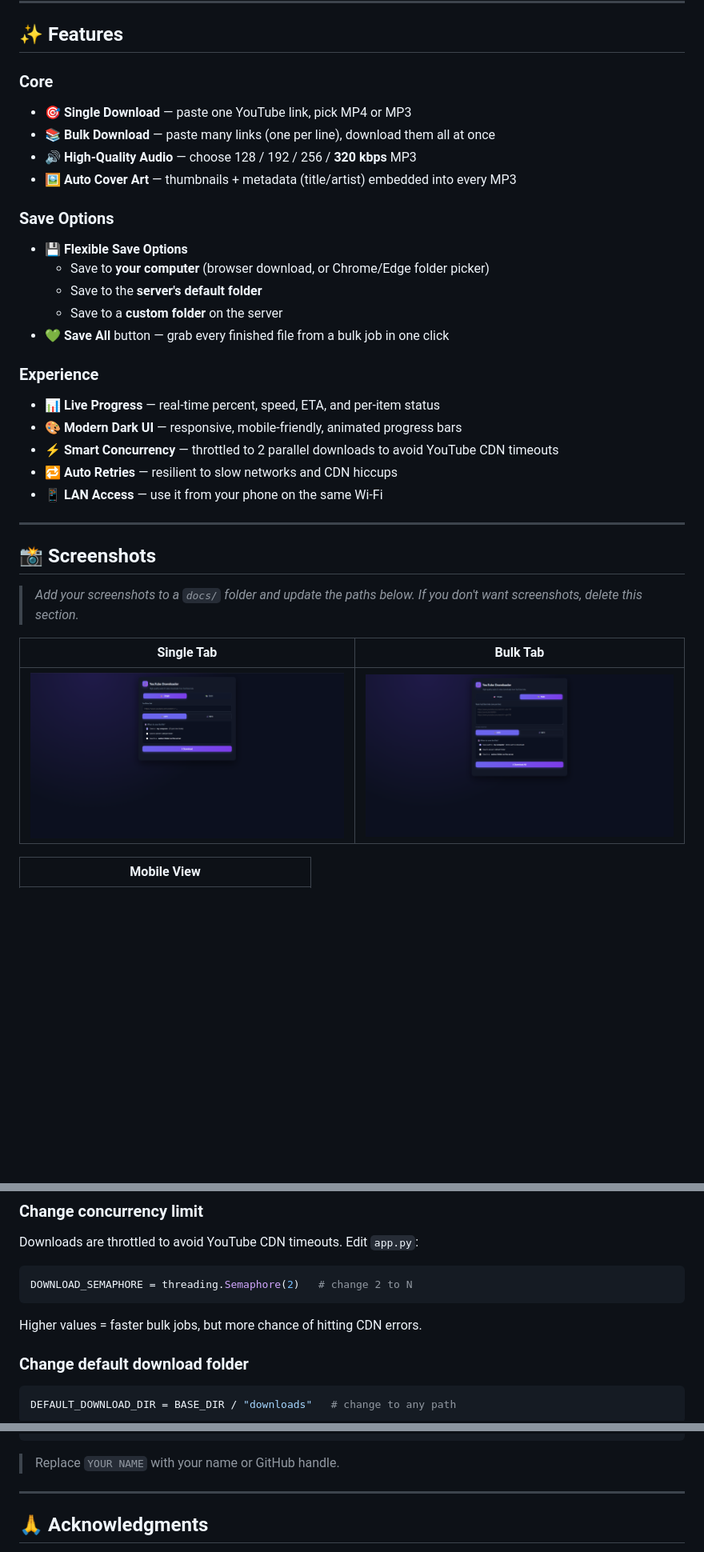
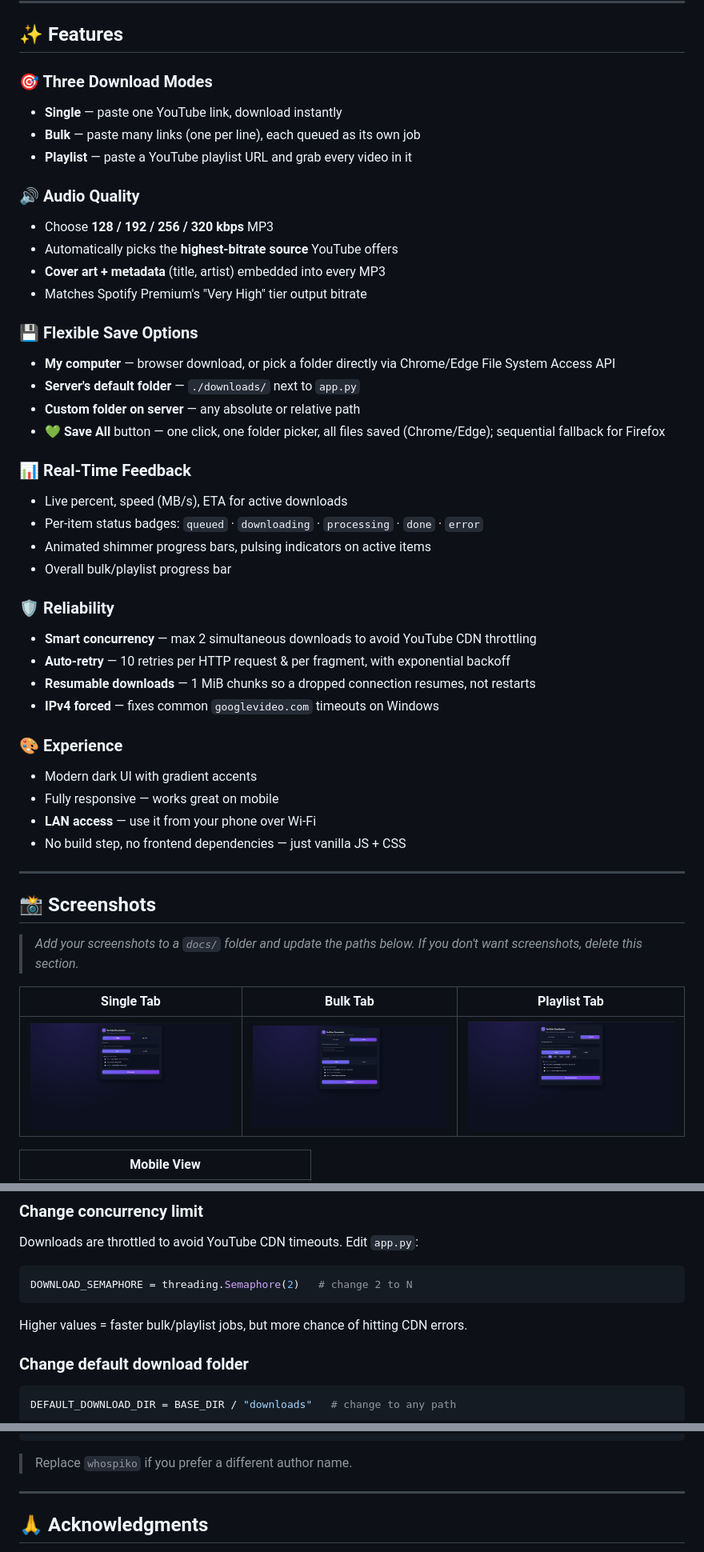
Before and after one commit to whospiko/media-downloader, a Markdown page: readme.md, 3 parts joined by grey strips. Shown: that part at 80% size. Rendered like a GitHub page; pictures changed too: docs/playlist.png (added); blank space fills up the shorter version.

Commit message:
feat: download playlist

````diff
--- a/readme.md
+++ b/readme.md
@@ -31,25 +34,40 @@
 
 ## ✨ Features
 
-### Core
-- 🎯 **Single Download** — paste one YouTube link, pick MP4 or MP3
-- 📚 **Bulk Download** — paste many links (one per line), download them all at once
-- 🔊 **High-Quality Audio** — choose 128 / 192 / 256 / **320 kbps** MP3
-- 🖼️ **Auto Cover Art** — thumbnails + metadata (title/artist) embedded into every MP3
+### 🎯 Three Download Modes
+- **Single** — paste one YouTube link, download instantly
+- **Bulk** — paste many links (one per line), each queued as its own job
+- **Playlist** — paste a YouTube playlist URL and grab every video in it
 
-### Save Options
-- 💾 **Flexible Save Options**
-  - Save to **your computer** (browser download, or Chrome/Edge folder picker)
-  - Save to the **server's default folder**
-  - Save to a **custom folder** on the server
-- 💚 **Save All** button — grab every finished file from a bulk job in one click
+### 🔊 Audio Quality
+- Choose **128 / 192 / 256 / 320 kbps** MP3
+- Automatically picks the **highest-bitrate source** YouTube offers
+- **Cover art + metadata** (title, artist) embedded into every MP3
+- Matches Spotify Premium's "Very High" tier output bitrate
 
-### Experience
-- 📊 **Live Progress** — real-time percent, speed, ETA, and per-item status
-- 🎨 **Modern Dark UI** — responsive, mobile-friendly, animated progress bars
-- ⚡ **Smart Concurrency** — throttled to 2 parallel downloads to avoid YouTube CDN timeouts
-- 🔁 **Auto Retries** — resilient to slow networks and CDN hiccups
-- 📱 **LAN Access** — use it from your phone on the same Wi-Fi
+### 💾 Flexible Save Options
+- **My computer** — browser download, or pick a folder directly via Chrome/Edge File System Access API
+- **Server's default folder** — `./downloads/` next to `app.py`
+- **Custom folder on server** — any absolute or relative path
+- **💚 Save All** button — one click, one folder picker, all files saved (Chrome/Edge); sequential fallback for Firefox
+
+### 📊 Real-Time Feedback
+- Live percent, speed (MB/s), ETA for active downloads
+- Per-item status badges: `queued` · `downloading` · `processing` · `done` · `error`
+- Animated shimmer progress bars, pulsing indicators on active items
+- Overall bulk/playlist progress bar
+
+### 🛡 Reliability
+- **Smart concurrency** — max 2 simultaneous downloads to avoid YouTube CDN throttling
+- **Auto-retry** — 10 retries per HTTP request & per fragment, with exponential backoff
+- **Resumable downloads** — 1 MiB chunks so a dropped connection resumes, not restarts
+- **IPv4 forced** — fixes common `googlevideo.com` timeouts on Windows
+
+### 🎨 Experience
+- Modern dark UI with gradient accents
+- Fully responsive — works great on mobile
+- **LAN access** — use it from your phone over Wi-Fi
+- No build step, no frontend dependencies — just vanilla JS + CSS
 
 ---
 
@@ -57,9 +75,9 @@
 
 > _Add your screenshots to a `docs/` folder and update the paths below. If you don't want screenshots, delete this section._
 
-| Single Tab | Bulk Tab |
-| :-: | :-: |
-| ![Single Tab](docs/single.png) | ![Bulk Tab](docs/bulk.png) |
+| Single Tab | Bulk Tab | Playlist Tab |
+| :-: | :-: | :-: |
+| ![Single Tab](docs/single.png) | ![Bulk Tab](docs/bulk.png) | ![Playlist Tab](docs/playlist.png) |
 
 | Mobile View |
 | :-: |
@@ -278,7 +315,7 @@ Downloads are throttled to avoid YouTube CDN timeouts. Edit `app.py`:
 DOWNLOAD_SEMAPHORE = threading.Semaphore(2)   # change 2 to N
 ```
 
-Higher values = faster bulk jobs, but more chance of hitting CDN errors.
+Higher values = faster bulk/playlist jobs, but more chance of hitting CDN errors.
 
 ### Change default download folder
 
@@ -448,7 +495,7 @@ OUT OF OR IN CONNECTION WITH THE SOFTWARE OR THE USE OR OTHER DEALINGS IN THE
 SOFTWARE.
 ```
 
-> Replace `YOUR NAME` with your name or GitHub handle.
+> Replace `whospiko` if you prefer a different author name.
 
 ---
 
````
Also changed, not shown: other parts of readme.md (+55 -23 lines), 2 other files.
